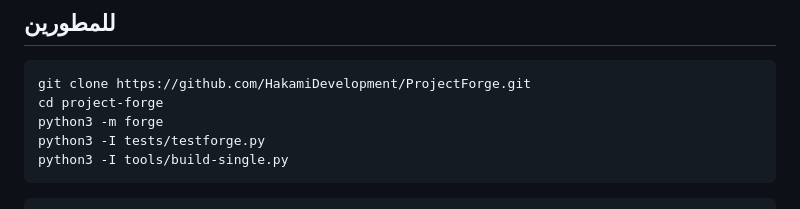
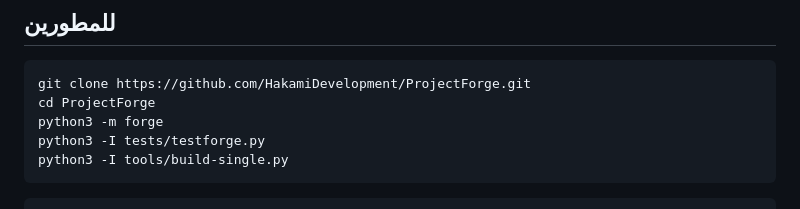
Before and after one commit to HakamiDev/ProjectForge, a Markdown page: README.md, the part around the change. Rendered like a GitHub page.

Commit message:
تصحيح اسم المجلد في README
Co-Authored-By: Claude Sonnet 5.5 <noreply@anthropic.com>
Claude-Session: https://claude.ai/code/session_01MEf3Zng9oodocZ8vEag8H3

````diff
--- a/README.md
+++ b/README.md
@@ -90,7 +90,7 @@ irm https://raw.githubusercontent.com/HakamiDevelopment/ProjectForge/main/instal
 
 ```
 git clone https://github.com/HakamiDevelopment/ProjectForge.git
-cd project-forge
+cd ProjectForge
 python3 -m forge
 python3 -I tests/testforge.py
 python3 -I tools/build-single.py
````
